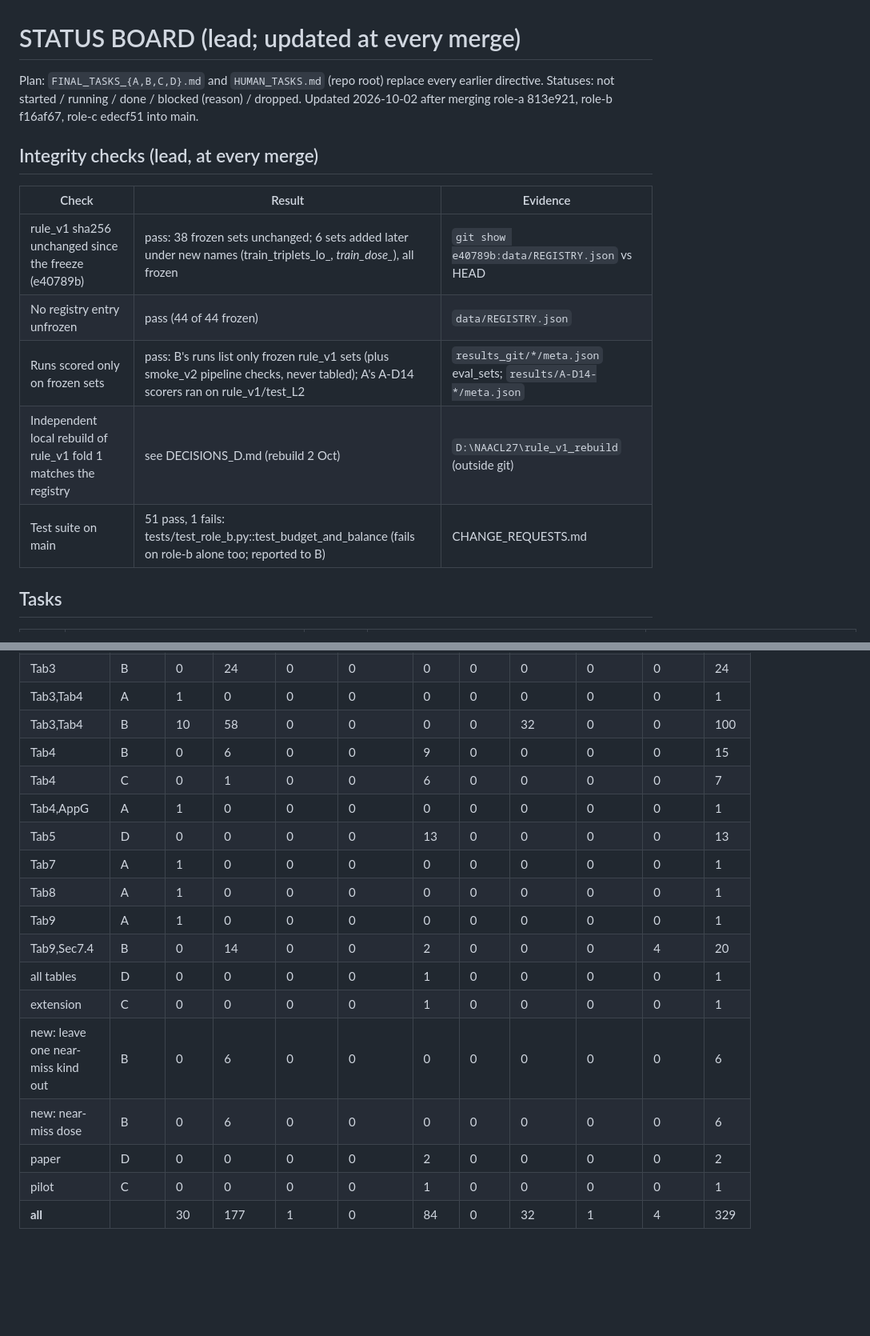
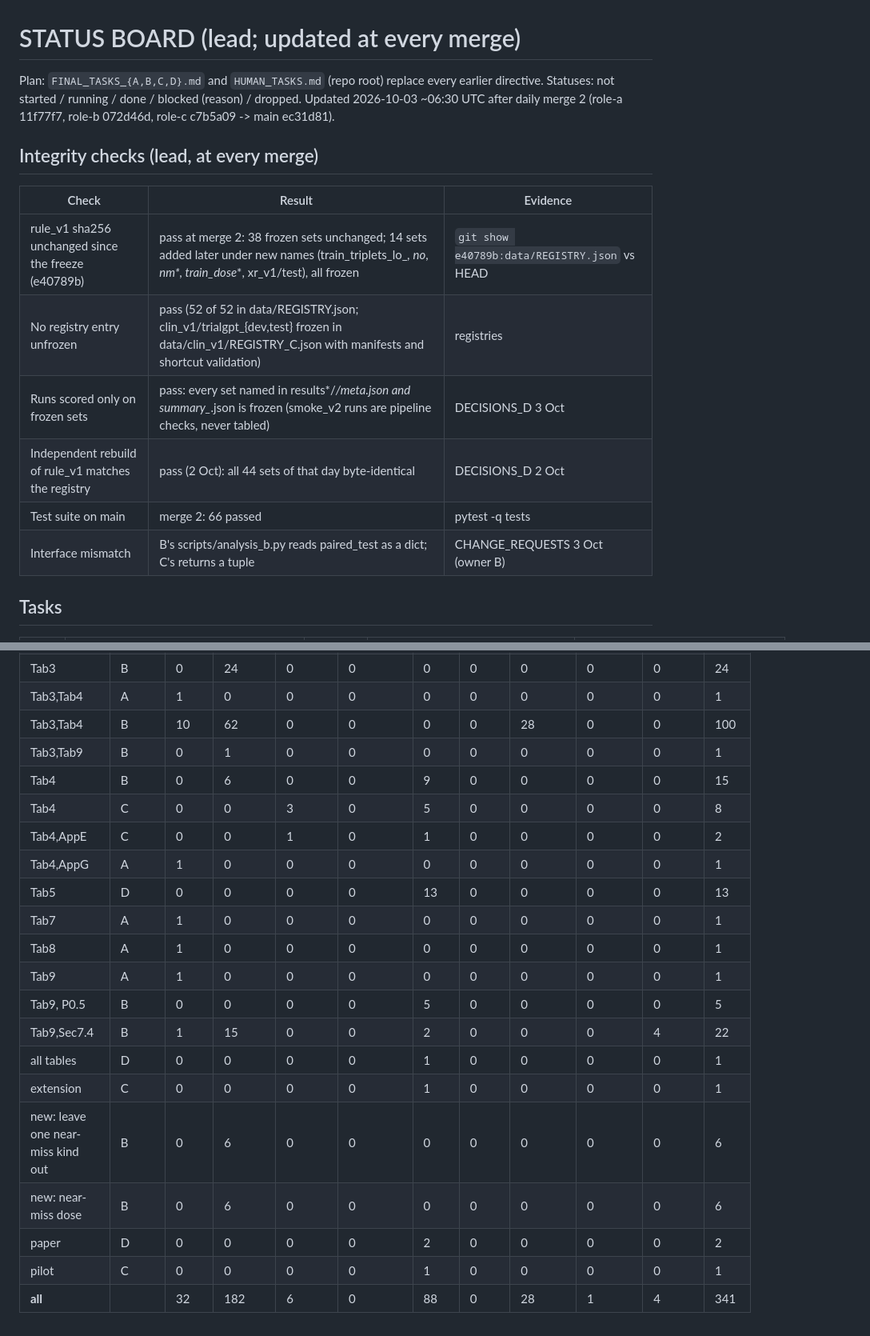
Before and after one commit to Srivatsan6923/selrm, a Markdown page: docs/STATUS_BOARD.md, 2 parts joined by grey strips. Shown at 80% size. Drawn GitHub-style; blank space fills up the shorter version.

Commit message:
Lead: status board after daily merge 2

```diff
--- a/docs/STATUS_BOARD.md
+++ b/docs/STATUS_BOARD.md
@@ -1,18 +1,18 @@
 # STATUS BOARD (lead; updated at every merge)
 
-Plan: `FINAL_TASKS_{A,B,C,D}.md` and `HUMAN_TASKS.md` (repo root) replace every
-earlier directive. Statuses: not started / running / done / blocked (reason) /
-dropped. Updated 2026-10-02 after merging role-a 813e921, role-b f16af67,
-role-c edecf51 into main.
+Plan: `FINAL_TASKS_{A,B,C,D}.md` and `HUMAN_TASKS.md` (repo root) replace every earlier directive.
+Statuses: not started / running / done / blocked (reason) / dropped.
+Updated 2026-10-03 ~06:30 UTC after daily merge 2 (role-a 11f77f7, role-b 072d46d, role-c c7b5a09 -> main ec31d81).
 
 ## Integrity checks (lead, at every merge)
 | Check | Result | Evidence |
 |---|---|---|
-| rule_v1 sha256 unchanged since the freeze (e40789b) | pass: 38 frozen sets unchanged; 6 sets added later under new names (train_triplets_lo_*, train_dose_*), all frozen | `git show e40789b:data/REGISTRY.json` vs HEAD |
-| No registry entry unfrozen | pass (44 of 44 frozen) | `data/REGISTRY.json` |
-| Runs scored only on frozen sets | pass: B's runs list only frozen rule_v1 sets (plus smoke_v2 pipeline checks, never tabled); A's A-D14 scorers ran on rule_v1/test_L2 | `results_git/*/meta.json` eval_sets; `results/A-D14-*/meta.json` |
-| Independent local rebuild of rule_v1 fold 1 matches the registry | see DECISIONS_D.md (rebuild 2 Oct) | `D:\NAACL27\rule_v1_rebuild` (outside git) |
-| Test suite on main | 51 pass, 1 fails: tests/test_role_b.py::test_budget_and_balance (fails on role-b alone too; reported to B) | CHANGE_REQUESTS.md |
+| rule_v1 sha256 unchanged since the freeze (e40789b) | pass at merge 2: 38 frozen sets unchanged; 14 sets added later under new names (train_triplets_lo_*, _no_*, _nm*, train_dose_*, xr_v1/test), all frozen | `git show e40789b:data/REGISTRY.json` vs HEAD |
+| No registry entry unfrozen | pass (52 of 52 in data/REGISTRY.json; clin_v1/trialgpt_{dev,test} frozen in data/clin_v1/REGISTRY_C.json with manifests and shortcut validation) | registries |
+| Runs scored only on frozen sets | pass: every set named in results*/*/meta.json and summary_*.json is frozen (smoke_v2 runs are pipeline checks, never tabled) | DECISIONS_D 3 Oct |
+| Independent rebuild of rule_v1 matches the registry | pass (2 Oct): all 44 sets of that day byte-identical | DECISIONS_D 2 Oct |
+| Test suite on main | merge 2: 66 passed | pytest -q tests |
+| Interface mismatch | B's scripts/analysis_b.py reads paired_test as a dict; C's returns a tuple | CHANGE_REQUESTS 3 Oct (owner B) |
 
 ## Tasks
 | ID | Task | Owner | Status | Output |
@@ -87,21 +88,24 @@ role-c edecf51 into main.
 | Tab3 | A | 1 | 0 | 0 | 0 | 0 | 0 | 0 | 0 | 0 | 1 |
 | Tab3 | B | 0 | 24 | 0 | 0 | 0 | 0 | 0 | 0 | 0 | 24 |
 | Tab3,Tab4 | A | 1 | 0 | 0 | 0 | 0 | 0 | 0 | 0 | 0 | 1 |
-| Tab3,Tab4 | B | 10 | 58 | 0 | 0 | 0 | 0 | 32 | 0 | 0 | 100 |
+| Tab3,Tab4 | B | 10 | 62 | 0 | 0 | 0 | 0 | 28 | 0 | 0 | 100 |
+| Tab3,Tab9 | B | 0 | 1 | 0 | 0 | 0 | 0 | 0 | 0 | 0 | 1 |
 | Tab4 | B | 0 | 6 | 0 | 0 | 9 | 0 | 0 | 0 | 0 | 15 |
-| Tab4 | C | 0 | 1 | 0 | 0 | 6 | 0 | 0 | 0 | 0 | 7 |
+| Tab4 | C | 0 | 0 | 3 | 0 | 5 | 0 | 0 | 0 | 0 | 8 |
+| Tab4,AppE | C | 0 | 0 | 1 | 0 | 1 | 0 | 0 | 0 | 0 | 2 |
 | Tab4,AppG | A | 1 | 0 | 0 | 0 | 0 | 0 | 0 | 0 | 0 | 1 |
 | Tab5 | D | 0 | 0 | 0 | 0 | 13 | 0 | 0 | 0 | 0 | 13 |
 | Tab7 | A | 1 | 0 | 0 | 0 | 0 | 0 | 0 | 0 | 0 | 1 |
 | Tab8 | A | 1 | 0 | 0 | 0 | 0 | 0 | 0 | 0 | 0 | 1 |
 | Tab9 | A | 1 | 0 | 0 | 0 | 0 | 0 | 0 | 0 | 0 | 1 |
-| Tab9,Sec7.4 | B | 0 | 14 | 0 | 0 | 2 | 0 | 0 | 0 | 4 | 20 |
+| Tab9, P0.5 | B | 0 | 0 | 0 | 0 | 5 | 0 | 0 | 0 | 0 | 5 |
+| Tab9,Sec7.4 | B | 1 | 15 | 0 | 0 | 2 | 0 | 0 | 0 | 4 | 22 |
 | all tables | D | 0 | 0 | 0 | 0 | 1 | 0 | 0 | 0 | 0 | 1 |
 | extension | C | 0 | 0 | 0 | 0 | 1 | 0 | 0 | 0 | 0 | 1 |
 | new: leave one near-miss kind out | B | 0 | 6 | 0 | 0 | 0 | 0 | 0 | 0 | 0 | 6 |
 | new: near-miss dose | B | 0 | 6 | 0 | 0 | 0 | 0 | 0 | 0 | 0 | 6 |
 | paper | D | 0 | 0 | 0 | 0 | 2 | 0 | 0 | 0 | 0 | 2 |
 | pilot | C | 0 | 0 | 0 | 0 | 1 | 0 | 0 | 0 | 0 | 1 |
-| **all** | | 30 | 177 | 1 | 0 | 84 | 0 | 32 | 1 | 4 | 329 |
+| **all** | | 32 | 182 | 6 | 0 | 88 | 0 | 28 | 1 | 4 | 341 |
 
 <!-- END GENERATED -->
```
Also changed, not shown: other parts of docs/STATUS_BOARD.md (+37 -36 lines).
